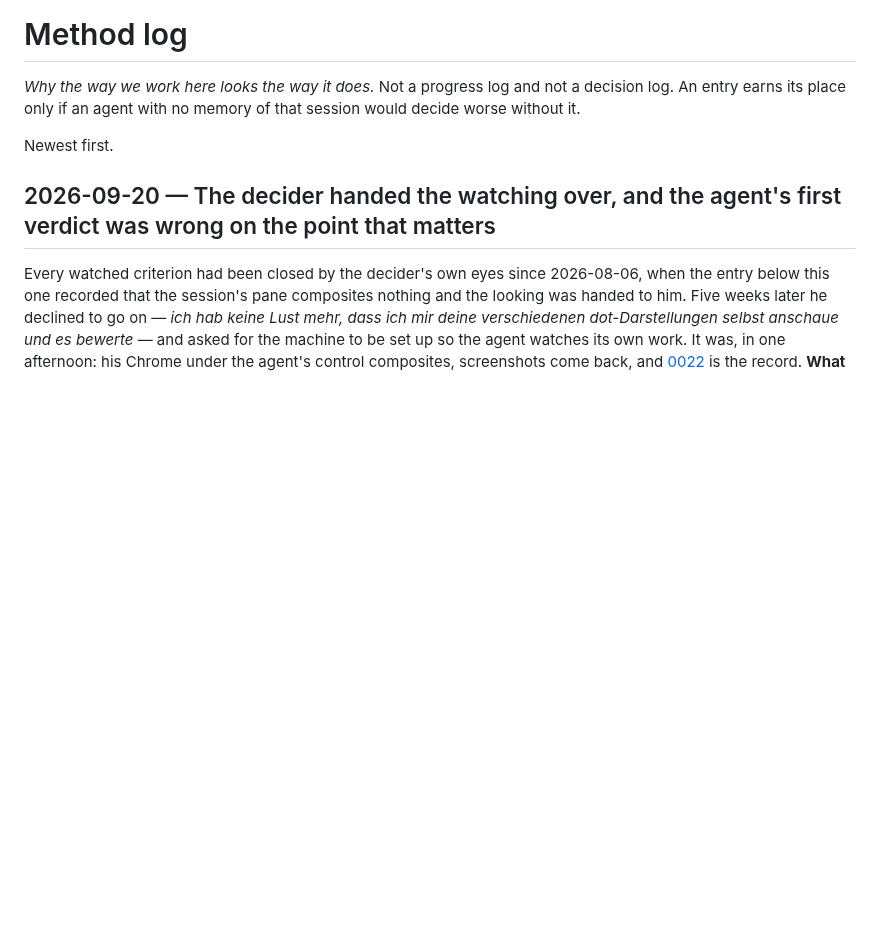
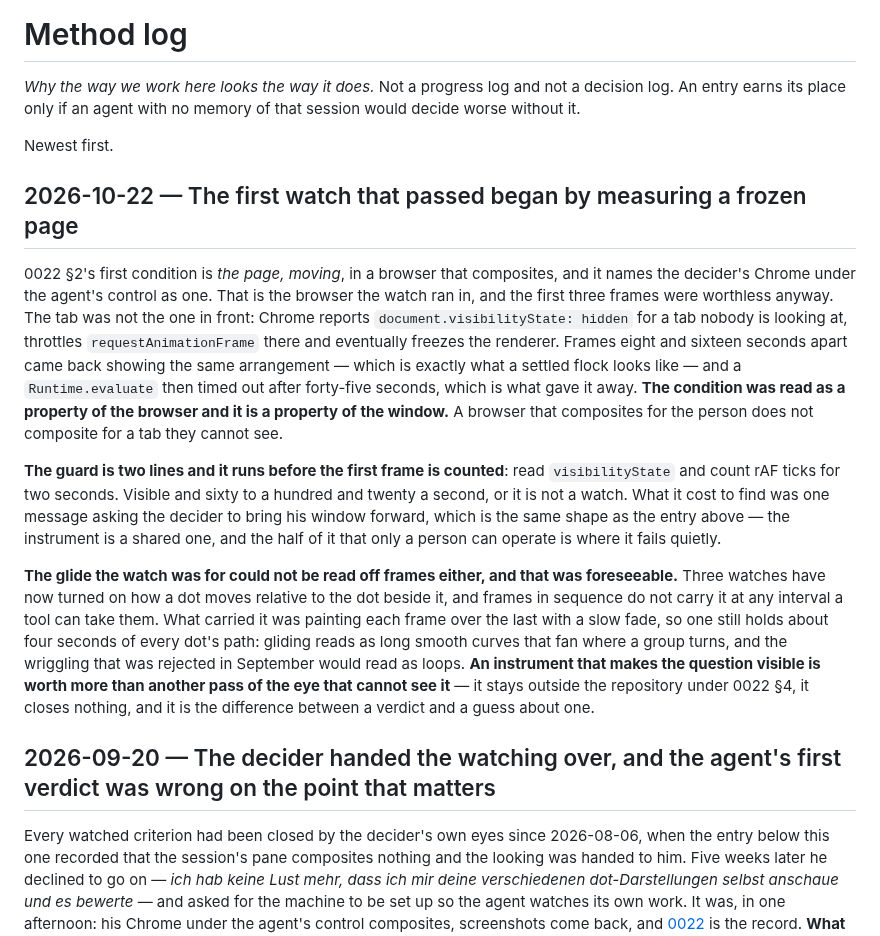
Before and after one commit to nanatsusaya/dot-panic, a Markdown page: docs/method-log.md, the part around the change. Rendered like a GitHub page; blank space fills up the shorter version.

```diff
--- a/docs/method-log.md
+++ b/docs/method-log.md
@@ -5,6 +5,38 @@ decision log. An entry earns its place only if an agent with no memory of that
 session would decide worse without it.
 
 Newest first.
+
+## 2026-10-22 — The first watch that passed began by measuring a frozen page
+
+0022 §2's first condition is *the page, moving*, in a browser that composites,
+and it names the decider's Chrome under the agent's control as one. That is the
+browser the watch ran in, and the first three frames were worthless anyway. The
+tab was not the one in front: Chrome reports `document.visibilityState: hidden`
+for a tab nobody is looking at, throttles `requestAnimationFrame` there and
+eventually freezes the renderer. Frames eight and sixteen seconds apart came
+back showing the same arrangement — which is exactly what a settled flock looks
+like — and a `Runtime.evaluate` then timed out after forty-five seconds, which
+is what gave it away. **The condition was read as a property of the browser and
+it is a property of the window.** A browser that composites for the person does
+not composite for a tab they cannot see.
+
+**The guard is two lines and it runs before the first frame is counted**: read
+`visibilityState` and count rAF ticks for two seconds. Visible and sixty to a
+hundred and twenty a second, or it is not a watch. What it cost to find was one
+message asking the decider to bring his window forward, which is the same shape
+as the entry above — the instrument is a shared one, and the half of it that
+only a person can operate is where it fails quietly.
+
+**The glide the watch was for could not be read off frames either, and that was
+foreseeable.** Three watches have now turned on how a dot moves relative to the
+dot beside it, and frames in sequence do not carry it at any interval a tool can
+take them. What carried it was painting each frame over the last with a slow
+fade, so one still holds about four seconds of every dot's path: gliding reads
+as long smooth curves that fan where a group turns, and the wriggling that was
+rejected in September would read as loops. **An instrument that makes the
+question visible is worth more than another pass of the eye that cannot see
+it** — it stays outside the repository under 0022 §4, it closes nothing, and it
+is the difference between a verdict and a guess about one.
 
 ## 2026-09-20 — The decider handed the watching over, and the agent's first verdict was wrong on the point that matters
 
```
Also changed, not shown: docs/STATUS.md (+74 -63 lines).
